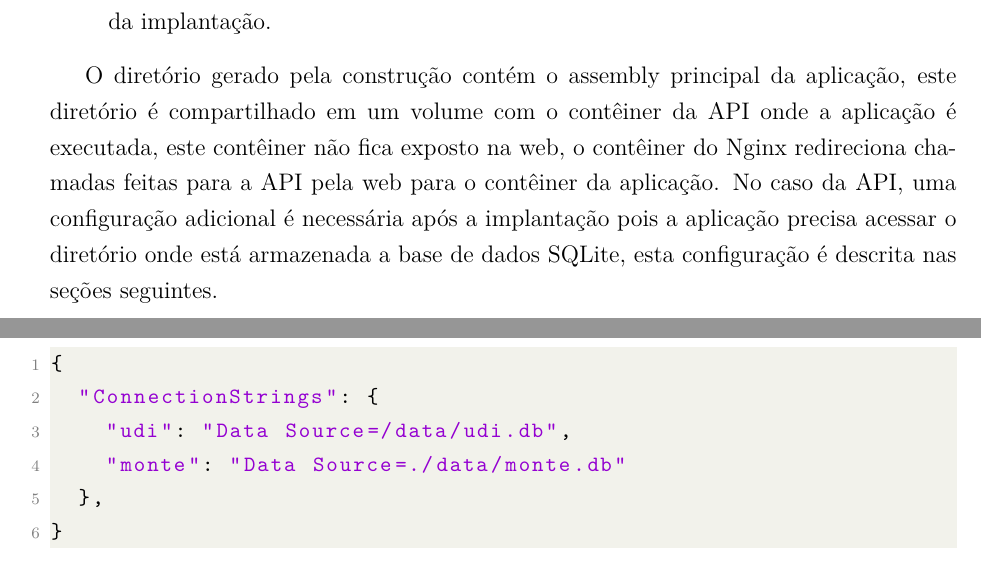
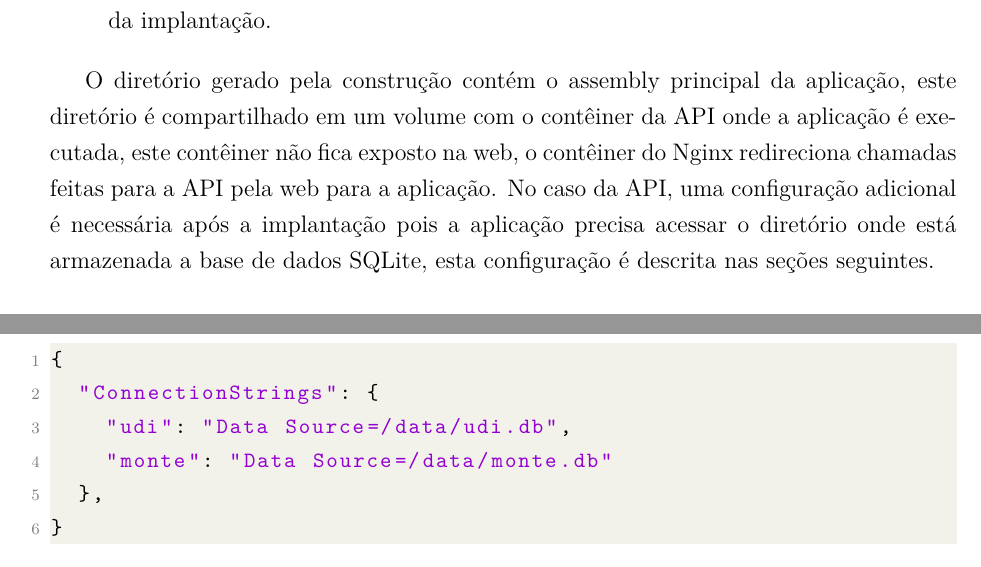
Before and after one commit to leowbk77/tcc, a LaTeX thesis (Modelo_tcc_facomdsw.tex, which reads cap4_desenvolvimento_do_sistema/desenvolvimento_do_sistema.tex): two parts of pages 45 and 48 of 55, joined at a grey line, cut so that both start at the same text. Compiled offline with pdfLaTeX.

Commit message:
correções menores

```diff
--- a/cap4_desenvolvimento_do_sistema/desenvolvimento_do_sistema.tex
+++ b/cap4_desenvolvimento_do_sistema/desenvolvimento_do_sistema.tex
@@ -258,7 +258,7 @@ dotnet_diarios_api/Diarios.Api/bin/Release/net9.0/publish/
     \item O arquivo de configuração da aplicação é ajustado conforme a estrutura de diretórios da implantação.
 \end{enumerate}
 
-O diretório gerado pela construção contém o assembly principal da aplicação, este diretório é compartilhado em um volume com o contêiner da API onde a aplicação é executada, este contêiner não fica exposto na web, o contêiner do Nginx redireciona chamadas feitas para a API pela web para o contêiner da aplicação. No caso da API, uma configuração adicional é necessária após a implantação pois a aplicação precisa acessar o diretório onde está armazenada a base de dados SQLite, esta configuração é descrita nas seções seguintes.
+O diretório gerado pela construção contém o assembly principal da aplicação, este diretório é compartilhado em um volume com o contêiner da API onde a aplicação é executada, este contêiner não fica exposto na web, o contêiner do Nginx redireciona chamadas feitas para a API pela web para a aplicação. No caso da API, uma configuração adicional é necessária após a implantação pois a aplicação precisa acessar o diretório onde está armazenada a base de dados SQLite, esta configuração é descrita nas seções seguintes.
 
 \subsubsection{Scraper}
 Para o módulo do scraper o processo é um pouco diferente dos dois módulos anteriores, o scraper utiliza um ambiente virtual próprio para evitar que suas dependências sejam instaladas globalmente no sistema operacional, isto vale tanto para o ambiente de desenvolvimento como para o ambiente de implantação. Por se tratar de uma linguagem interpretada, não é necessário que seja feita a compilação dos arquivos de código da aplicação, a execução pode ser feita diretamente ao passar o arquivo de script principal do scraper para o interpretador da linguagem Python. O repositório do código do scraper possui um arquivo "requirements.txt" que permite a ferramenta "pip" do Python obter as dependências necessárias do projeto dentro do ambiente virtual criado.
@@ -348,7 +348,7 @@ DataBaseDir = /opt/diariosapp/data/
 {
   "ConnectionStrings": {
     "udi": "Data Source=/data/udi.db",
-    "monte": "Data Source=./data/monte.db"
+    "monte": "Data Source=/data/monte.db"
   },
 }
 \end{lstlisting}
```
Also changed, not shown: Modelo_tcc_facomdsw.pdf.
